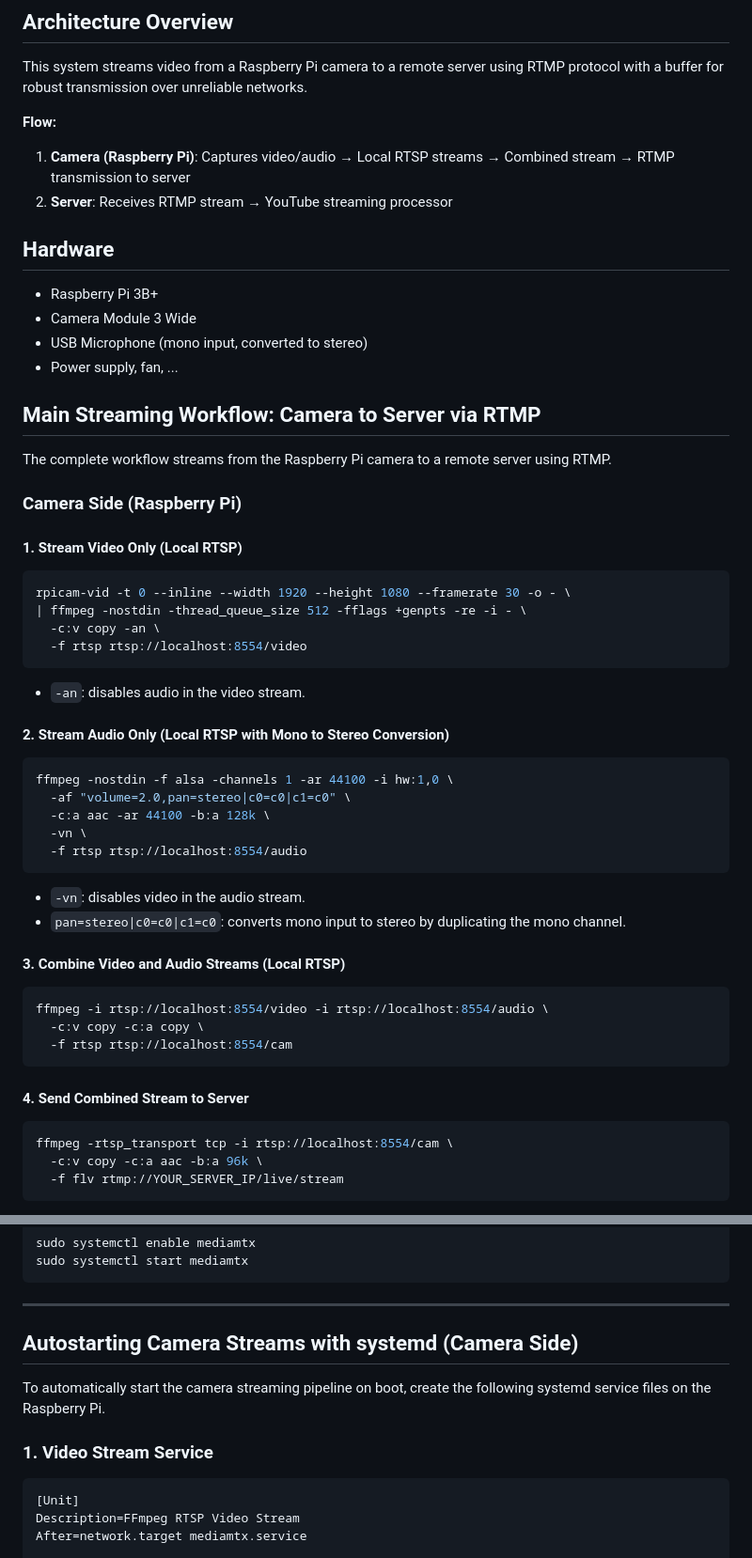
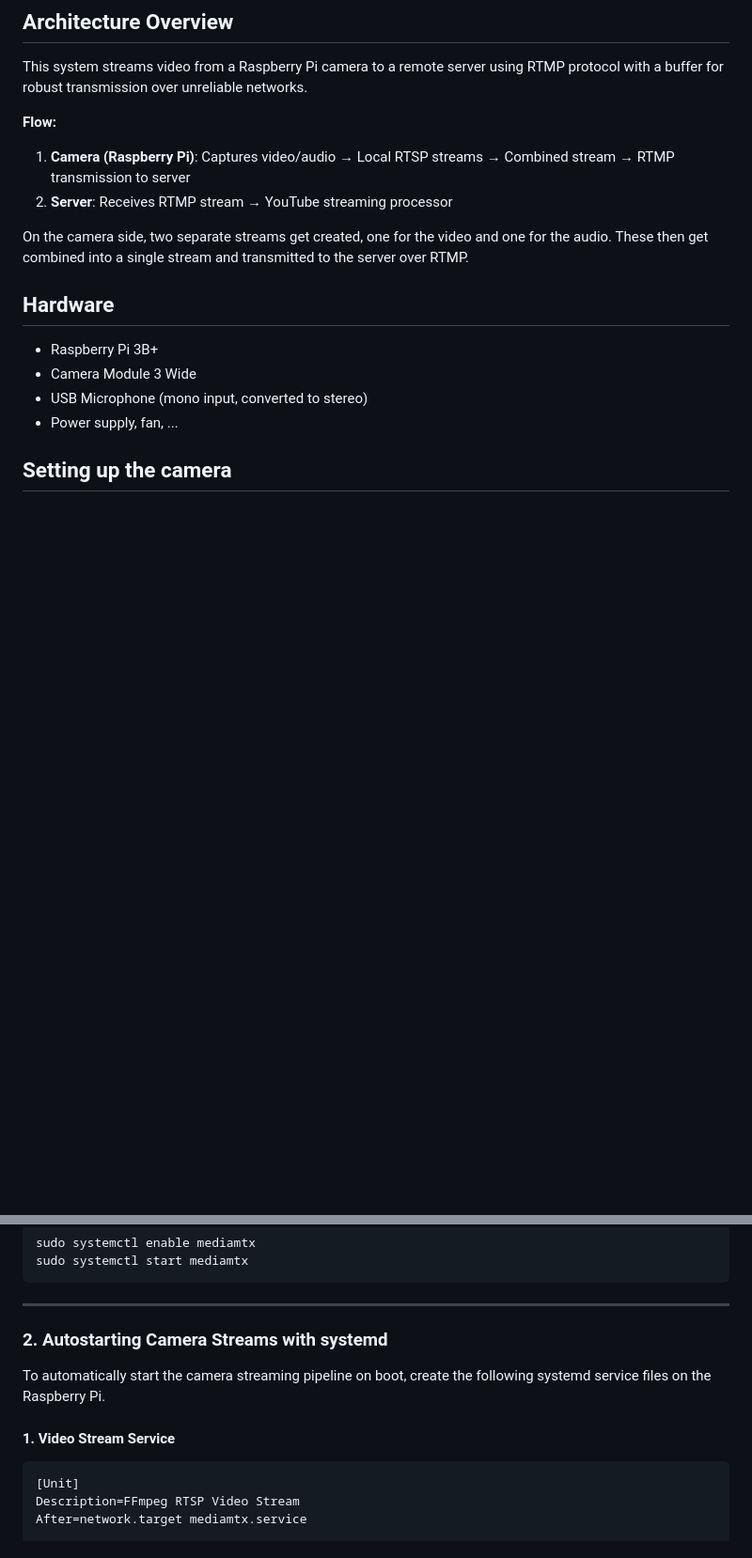
Before and after one commit to naessenskjell/BirdStream, a Markdown page: ReadMe.md, 2 parts joined by grey strips. Shown at 94% size. Drawn GitHub-style; blank space fills up the shorter version.

Commit message:
Restructure ReadMe

````diff
--- a/ReadMe.md
+++ b/ReadMe.md
@@ -8,6 +8,8 @@ This system streams video from a Raspberry Pi camera to a remote server using RT
 1. **Camera (Raspberry Pi)**: Captures video/audio → Local RTSP streams → Combined stream → RTMP transmission to server
 2. **Server**: Receives RTMP stream → YouTube streaming processor
 
+On the camera side, two separate streams get created, one for the video and one for the audio. These then get combined into a single stream and transmitted to the server over RTMP.
+
 ## Hardware
 
 - Raspberry Pi 3B+
@@ -15,49 +17,5 @@ This system streams video from a Raspberry Pi camera to a remote server using RT
 - USB Microphone (mono input, converted to stereo)
 - Power supply, fan, ...
 
-## Main Streaming Workflow: Camera to Server via RTMP
+## Setting up the camera
 
-The complete workflow streams from the Raspberry Pi camera to a remote server using RTMP.
-
-### Camera Side (Raspberry Pi)
-
-#### 1. Stream Video Only (Local RTSP)
-
-```sh
-rpicam-vid -t 0 --inline --width 1920 --height 1080 --framerate 30 -o - \
-| ffmpeg -nostdin -thread_queue_size 512 -fflags +genpts -re -i - \
-  -c:v copy -an \
-  -f rtsp rtsp://localhost:8554/video
-```
-
-- `-an`: disables audio in the video stream.
-
-#### 2. Stream Audio Only (Local RTSP with Mono to Stereo Conversion)
-
-```sh
-ffmpeg -nostdin -f alsa -channels 1 -ar 44100 -i hw:1,0 \
-  -af "volume=2.0,pan=stereo|c0=c0|c1=c0" \
-  -c:a aac -ar 44100 -b:a 128k \
-  -vn \
-  -f rtsp rtsp://localhost:8554/audio
-```
-
-- `-vn`: disables video in the audio stream.
-- `pan=stereo|c0=c0|c1=c0`: converts mono input to stereo by duplicating the mono channel.
-
-#### 3. Combine Video and Audio Streams (Local RTSP)
-
-```sh
-ffmpeg -i rtsp://localhost:8554/video -i rtsp://localhost:8554/audio \
-  -c:v copy -c:a copy \
-  -f rtsp rtsp://localhost:8554/cam
-```
-
-#### 4. Send Combined Stream to Server
-
-```sh
-ffmpeg -rtsp_transport tcp -i rtsp://localhost:8554/cam \
-  -c:v copy -c:a aac -b:a 96k \
-  -f flv rtmp://YOUR_SERVER_IP/live/stream
-```
-
@@ -191,11 +106,11 @@ sudo systemctl start mediamtx
 
 ---
 
-## Autostarting Camera Streams with systemd (Camera Side)
+### 2. Autostarting Camera Streams with systemd
 
 To automatically start the camera streaming pipeline on boot, create the following systemd service files on the Raspberry Pi.
 
-### 1. Video Stream Service
+#### 1. Video Stream Service
 
 ```ini
 [Unit]
````
Also changed, not shown: other parts of ReadMe.md (+50 -60 lines).
